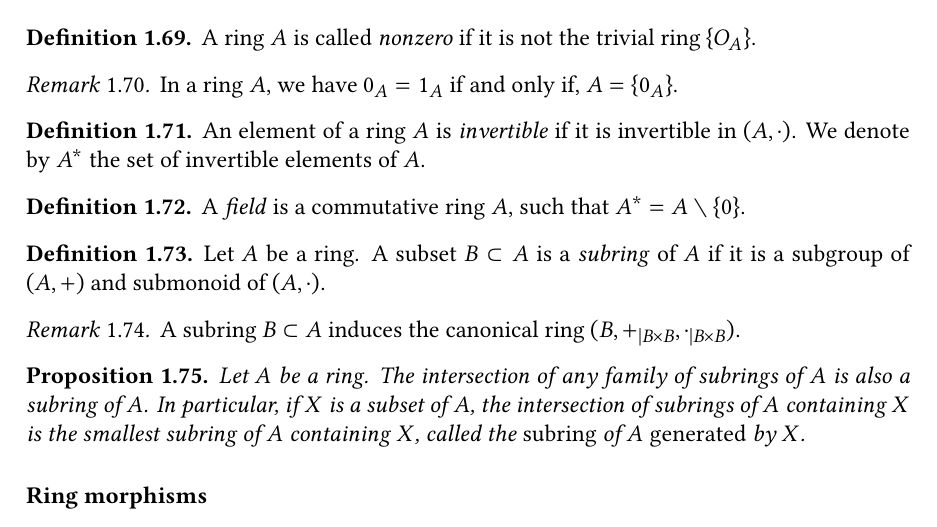
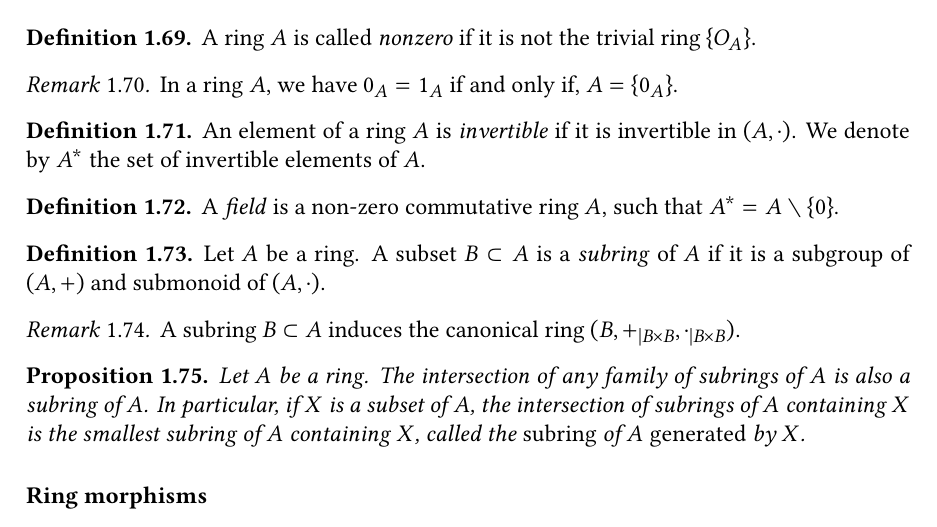
Before and after one commit to nougzarm/mathematics, a LaTeX thesis (maths.tex): part of page 12 of 25, cut so that both start at the same text. Compiled offline with XeLaTeX.

Commit message:
fix `Field` definition

```diff
--- a/maths.tex
+++ b/maths.tex
@@ -580,7 +580,7 @@ In this work, we assume that the reader is familiar with Zermelo-Fraenkel set th
 \end{definition}
 
 \begin{definition} \label{def-ring-field}
-    A \emph{field} is a commutative ring $A$, such that $A^{\ast} = A \setminus \lbrace 0 \rbrace$.
+    A \emph{field} is a non-zero commutative ring $A$, such that $A^{\ast} = A \setminus \lbrace 0 \rbrace$.
 \end{definition}
 
 \begin{definition} \label{def-ring-subring}
```
